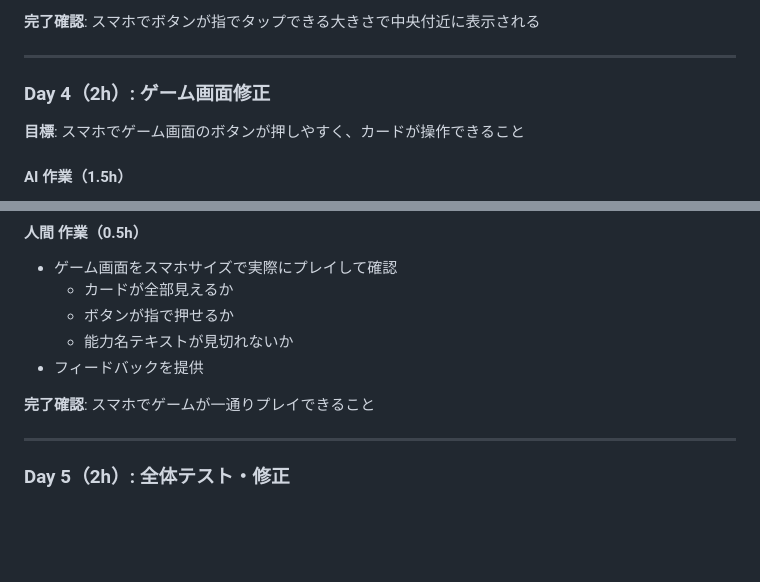
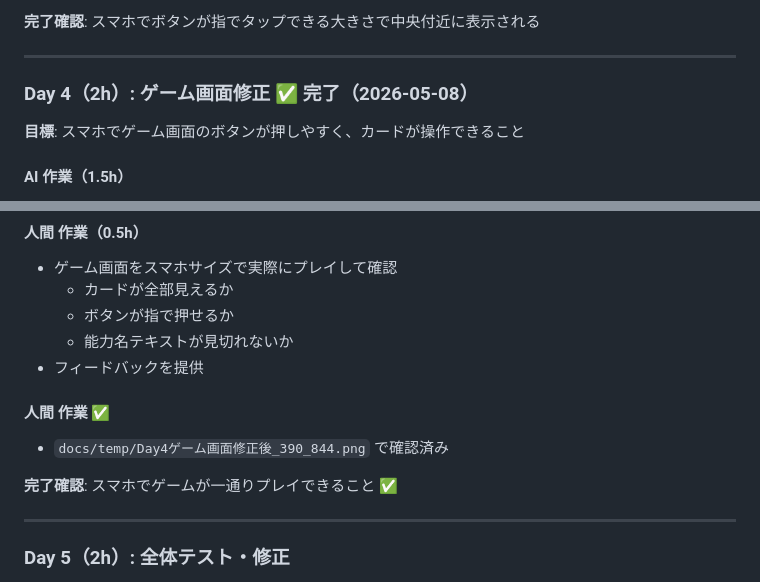
Before and after one commit to blackpiggybankgames/nine-card-sort, a Markdown page: docs/temp/smartphone-layout-plan.md, 2 parts joined by grey strips. Rendered like a GitHub page; blank space fills up the shorter version.

Commit message:
docs: Day4完了を計画書に記録
Co-Authored-By: Claude Sonnet 4.6 <noreply@anthropic.com>

```diff
--- a/docs/temp/smartphone-layout-plan.md
+++ b/docs/temp/smartphone-layout-plan.md
@@ -196,7 +196,7 @@ ShareButton / RetryButton / TitleButton も portrait 時に高さ 90px に拡大
 
 ---
 
-### Day 4（2h）: ゲーム画面修正
+### Day 4（2h）: ゲーム画面修正 ✅ 完了（2026-05-08）
 
 **目標**: スマホでゲーム画面のボタンが押しやすく、カードが操作できること
 
@@ -240,7 +240,11 @@ func _update_position() -> void:
   - 能力名テキストが見切れないか
 - フィードバックを提供
 
-**完了確認**: スマホでゲームが一通りプレイできること
+#### 人間 作業 ✅
+
+- `docs/temp/Day4ゲーム画面修正後_390_844.png` で確認済み
+
+**完了確認**: スマホでゲームが一通りプレイできること ✅
 
 ---
 
```
